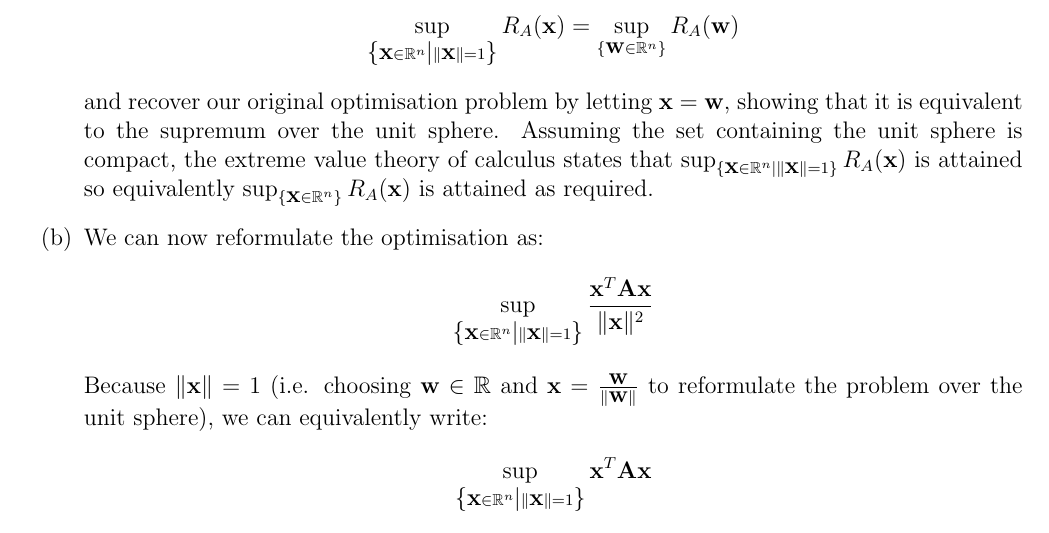
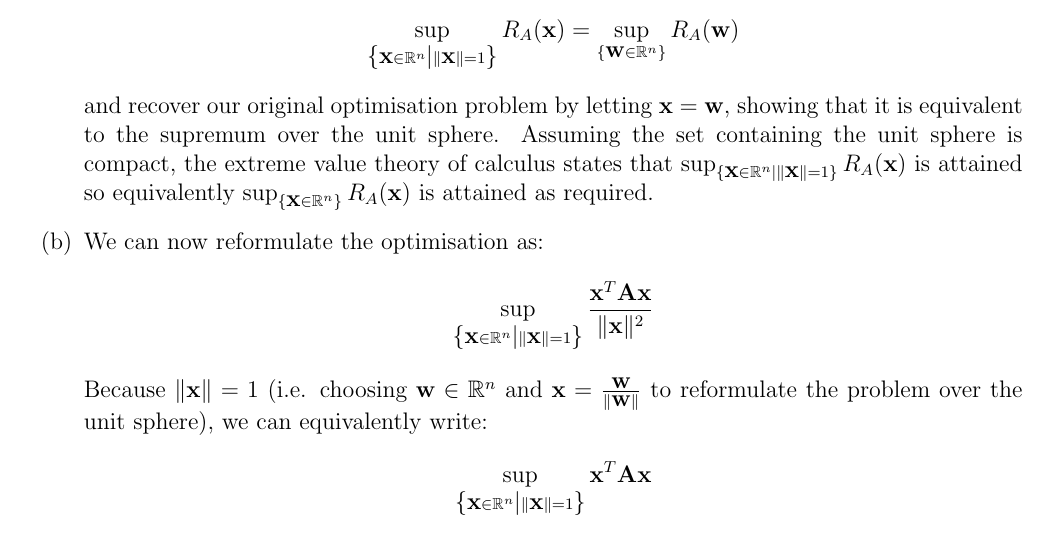
Before and after one commit to jswu18/probabilistic-and-unsupervised-learning, a LaTeX document (submission.tex): part of page 44 of 47, cut so that both start at the same text. The pictures show the PDF file submission.pdf that the author committed with the source.

Commit message:
insert missing dimensionality for R

```diff
--- a/submission.tex
+++ b/submission.tex
@@ -851,7 +851,7 @@ and recover our original optimisation problem by letting $\textbf{x}=\textbf{w}$
 
 \item[(b)] We can now reformulate the optimisation as:
 $$\sup_{\big\{\textbf{x}\in \mathbb{R}^n \bigm| \| \textbf{x}\|=1\big\}} \frac{\textbf{x}^T\textbf{Ax}}{\|\textbf{x}\|^2}$$
-Because $\| \textbf{x}\|=1$ (i.e. choosing $\textbf{w} \in \mathbb{R}$ and $\textbf{x}=\frac{\textbf{w}}{\|\textbf{w}\|}$ to reformulate the problem over the unit sphere), we can equivalently write:
+Because $\| \textbf{x}\|=1$ (i.e. choosing $\textbf{w} \in \mathbb{R}^n$ and $\textbf{x}=\frac{\textbf{w}}{\|\textbf{w}\|}$ to reformulate the problem over the unit sphere), we can equivalently write:
 $$\sup_{\big\{\textbf{x}\in \mathbb{R}^n \bigm| \| \textbf{x}\|=1\big\}} \textbf{x}^T\textbf{Ax}}$$
 Thus, showing $R_A(\textbf{x}) \leq \lambda_1$ will be equivalent to showing $\textbf{x}^T\textbf{Ax}} \leq \lambda_1$ for $\|\textbf{x}\|=1$.
 We know that for all $\textbf{x} \in \mathbb{R}^n$:
```
Also changed, not shown: submission.pdf.
